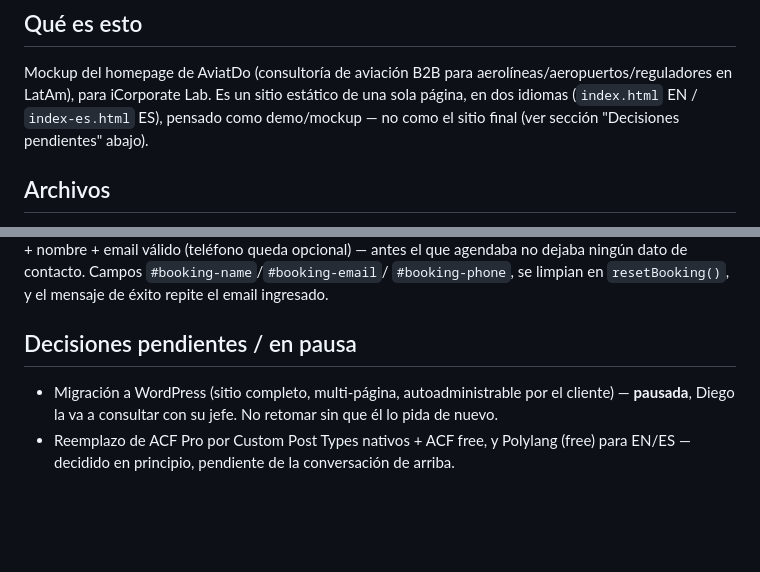
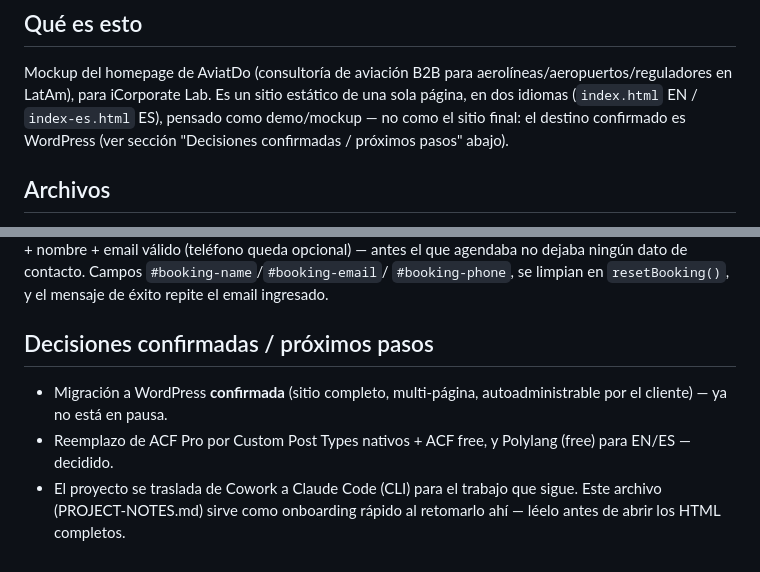
Before and after one commit to die-ortiz/aviatdo-website, a Markdown page: PROJECT-NOTES.md, 2 parts joined by grey strips. Rendered like a GitHub page; blank space fills up the shorter version.

Commit message:
Confirm WordPress migration in PROJECT-NOTES.md
Diego confirmed the WordPress migration (previously paused pending his
manager's sign-off). Also notes the handoff to Claude Code as the next
working environment for this project.

```diff
--- a/PROJECT-NOTES.md
+++ b/PROJECT-NOTES.md
@@ -9,8 +9,9 @@ porción, sin cargar los ~140KB completos de cada archivo.
 Mockup del homepage de AviatDo (consultoría de aviación B2B para
 aerolíneas/aeropuertos/reguladores en LatAm), para iCorporate Lab. Es un sitio
 estático de una sola página, en dos idiomas (`index.html` EN / `index-es.html`
-ES), pensado como demo/mockup — no como el sitio final (ver sección
-"Decisiones pendientes" abajo).
+ES), pensado como demo/mockup — no como el sitio final: el destino
+confirmado es WordPress (ver sección "Decisiones confirmadas / próximos
+pasos" abajo).
 
 ## Archivos
 
@@ -191,11 +192,12 @@ ningún dato de contacto. Campos `#booking-name`/`#booking-email`/
 `#booking-phone`, se limpian en `resetBooking()`, y el mensaje de
 éxito repite el email ingresado.
 
-## Decisiones pendientes / en pausa
+## Decisiones confirmadas / próximos pasos
 
-- Migración a WordPress (sitio completo, multi-página, autoadministrable
-  por el cliente) — **pausada**, Diego la va a consultar con su jefe. No
-  retomar sin que él lo pida de nuevo.
+- Migración a WordPress **confirmada** (sitio completo, multi-página,
+  autoadministrable por el cliente) — ya no está en pausa.
 - Reemplazo de ACF Pro por Custom Post Types nativos + ACF free, y Polylang
-  (free) para EN/ES — decidido en principio, pendiente de la conversación
-  de arriba.
+  (free) para EN/ES — decidido.
+- El proyecto se traslada de Cowork a Claude Code (CLI) para el trabajo que
+  sigue. Este archivo (PROJECT-NOTES.md) sirve como onboarding rápido al
+  retomarlo ahí — léelo antes de abrir los HTML completos.
```
